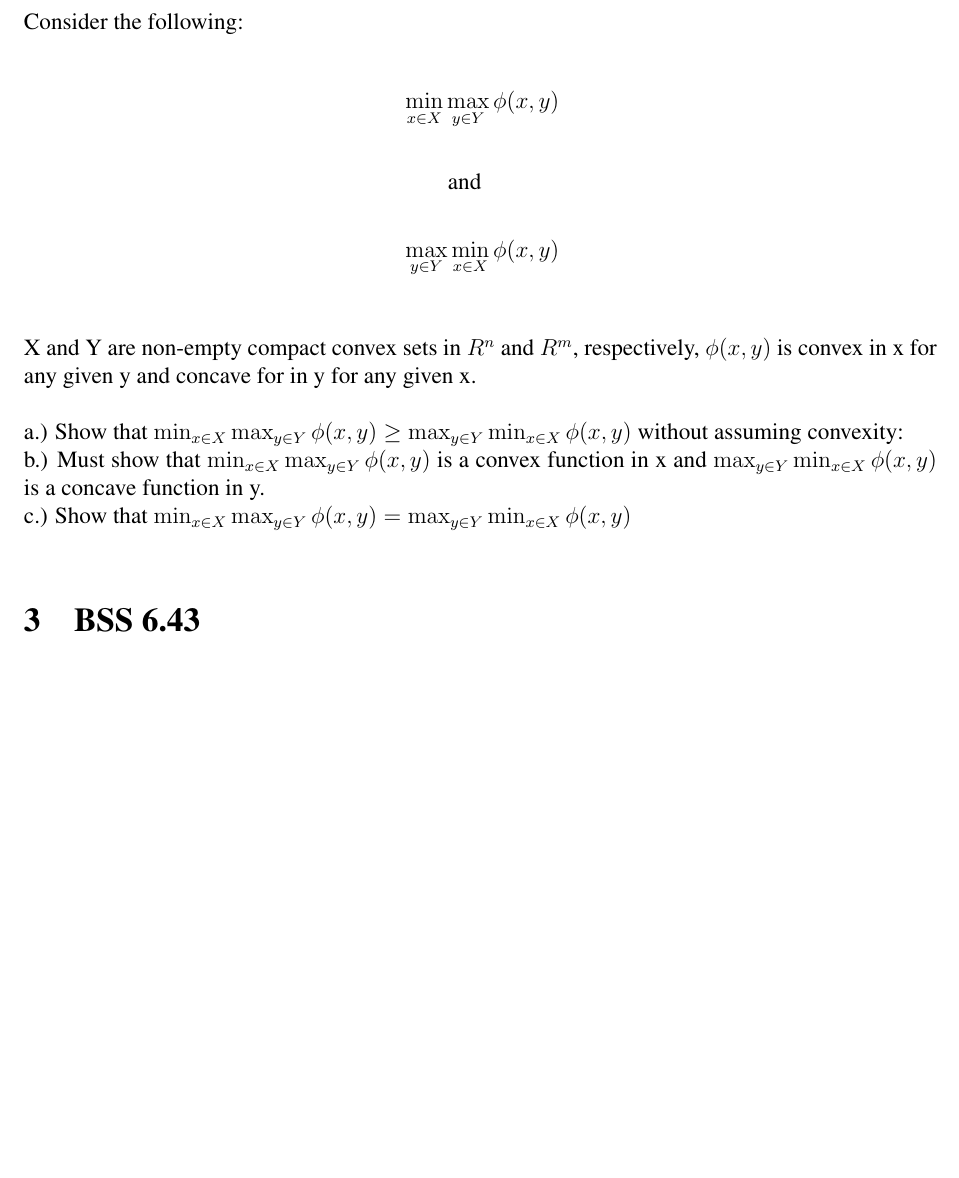
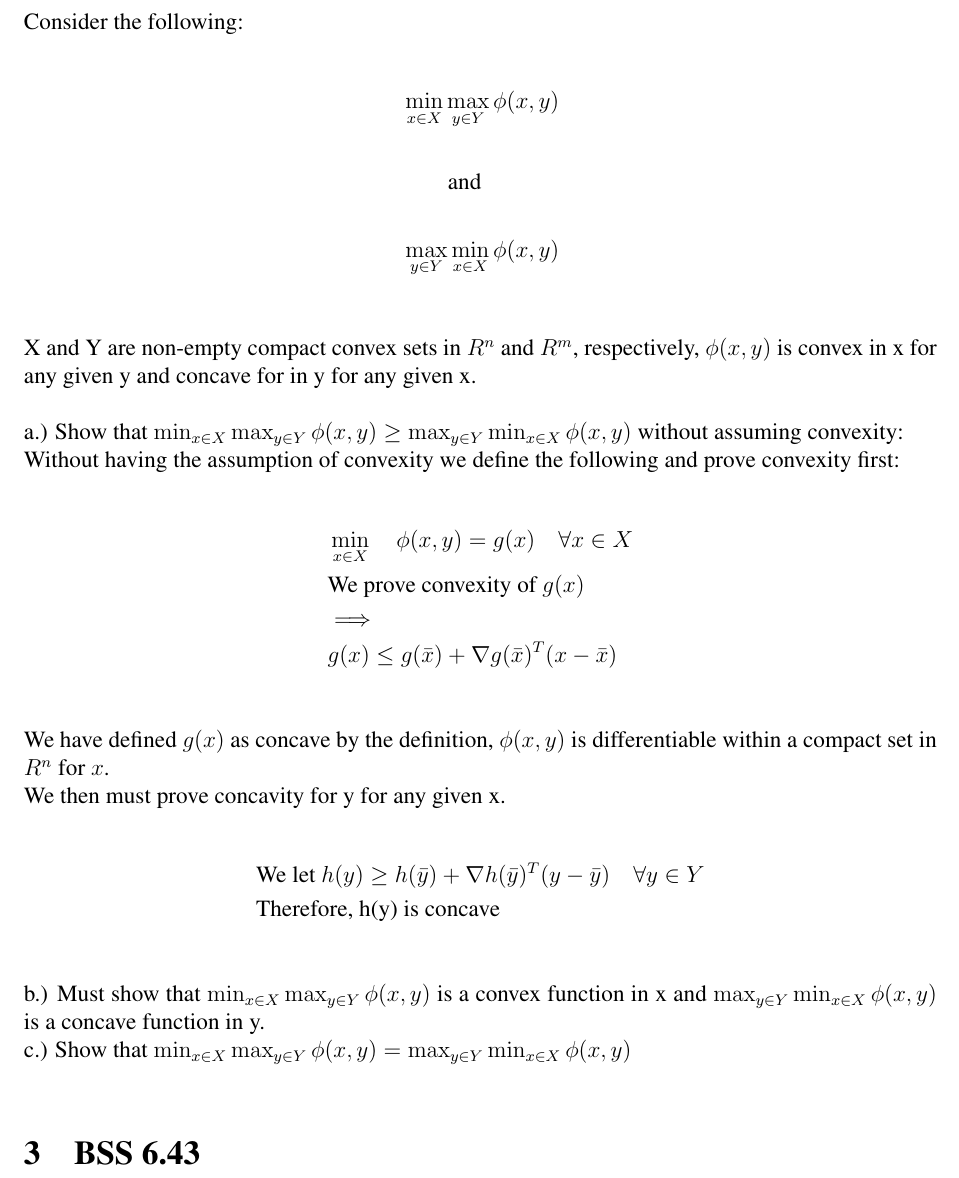
Before and after one commit to martinmlopez/SIE-545-HW-Bonus, a LaTeX document (main.tex): part of page 2 of 2, cut so that both start at the same text, the shorter picture padded with empty space. Compiled offline with pdfLaTeX.

Commit message:
First part of Part A complete for 6.40.

```diff
--- a/main.tex
+++ b/main.tex
@@ -83,6 +83,19 @@
         \end{align*}
     X and Y are non-empty compact convex sets in $R^n$ and $R^m$, respectively, $\phi (x,y)$ is convex in x for any given y and concave for in y for any given x.\\\\
     a.) Show that $\min_{x \in X} \max_{y \in Y} \phi(x,y) \geq \max_{y \in Y} \min_{x \in X} \phi(x,y)$ without assuming convexity:\\
+    Without having the assumption of convexity we define the following and prove convexity first:\\
+        \begin{align*}
+            &\min_{x \in X} \quad \phi(x,y) = g(x) \quad \forall x \in X\\
+            &\text{We prove convexity of }g(x)\\
+            &\Longrightarrow\\
+            &g(x) \leq g(\bar x) + \nabla g(\bar x)^T (x- \bar x)\\
+        \end{align*}
+    We have defined $g(x)$ as concave by the definition, $\phi (x,y)$ is differentiable within a compact set in $R^n$ for $x$. \\
+    We then must prove concavity for y for any given x.\\
+        \begin{align*}
+            &\text{We let }h(y) \geq h(\bar y) + \nabla h(\bar y)^T (y - \bar y) \quad \forall y \in Y\\
+            &\text{Therefore, h(y) is concave}\\
+        \end{align*}
     b.) Must show that $\min_{x \in X} \max_{y \in Y} \phi(x,y)$ is a convex function in x and $\max_{y \in Y} \min_{x \in X} \phi(x,y)$ is a concave function in y.\\
     c.) Show that $\min_{x \in X} \max_{y \in Y} \phi(x,y) = \max_{y \in Y} \min_{x \in X} \phi(x,y)$\\
 \section{BSS 6.43}
```
